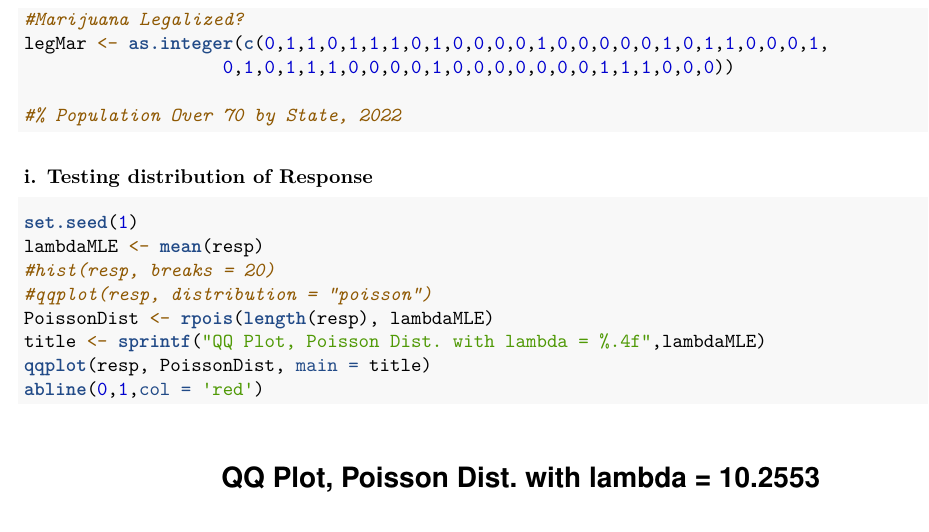
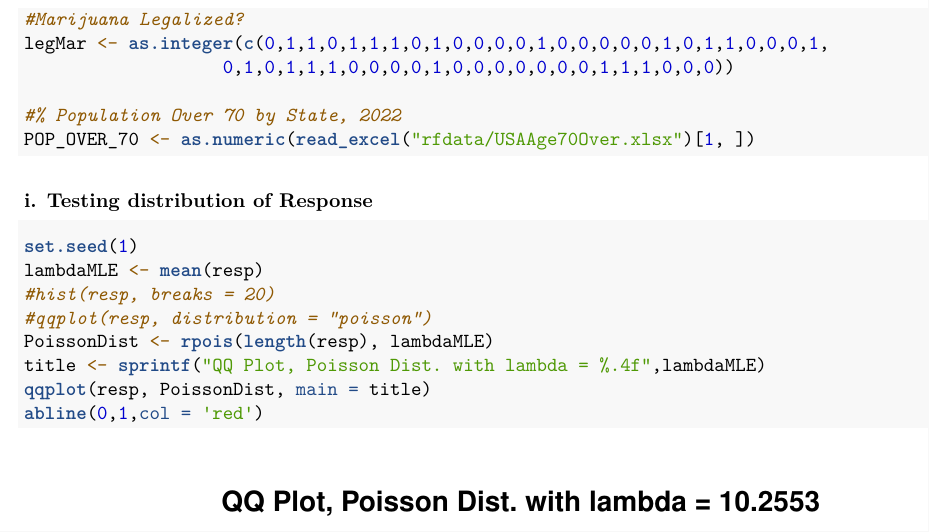
Before and after one commit to dg3358/Columbia-ACTU-5840-Project, an R Markdown document (GroupProject.Rmd): part of page 8 of 8, cut so that both start at the same text. Rendered offline with R 4.5, knitr and Pandoc, then LaTeX, with nearby package versions; some code elsewhere in the file could not run offline.

Commit message:
population percentage over 70 added

````diff
--- a/GroupProject.Rmd
+++ b/GroupProject.Rmd
@@ -171,7 +171,7 @@ legMar <- as.integer(c(0,1,1,0,1,1,1,0,1,0,0,0,0,1,0,0,0,0,0,1,0,1,1,0,0,0,1,
                    0,1,0,1,1,1,0,0,0,0,1,0,0,0,0,0,0,0,1,1,1,0,0,0))
 
 #% Population Over 70 by State, 2022
-
+POP_OVER_70 <- as.numeric(read_excel("rfdata/USAAge70Over.xlsx")[1, ])
 ```
 
 ### i. Testing distribution of Response
````
Also changed, not shown: rfdata/USAAge70Over.xlsx (added).
